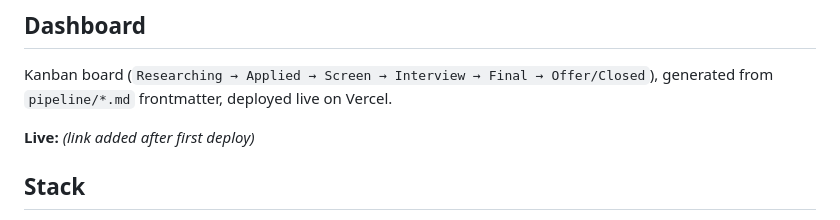
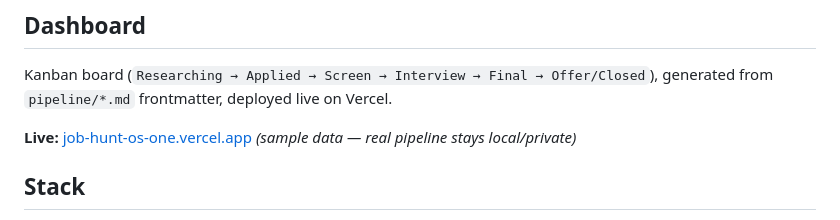
Before and after one commit to simmy-prod/job-hunt-os, a Markdown page: README.md, the part around the change. Drawn GitHub-style.

Commit message:
Add live dashboard link to README
Co-Authored-By: Claude Sonnet 5 <noreply@anthropic.com>

```diff
--- a/README.md
+++ b/README.md
@@ -60,7 +60,7 @@ Plus `/morning-hunt` — the daily driver: scan → surface new matches + today'
 Kanban board (`Researching → Applied → Screen → Interview → Final → Offer/Closed`),
 generated from `pipeline/*.md` frontmatter, deployed live on Vercel.
 
-**Live:** _(link added after first deploy)_
+**Live:** [job-hunt-os-one.vercel.app](https://job-hunt-os-one.vercel.app) _(sample data — real pipeline stays local/private)_
 
 ## Stack
 
```
